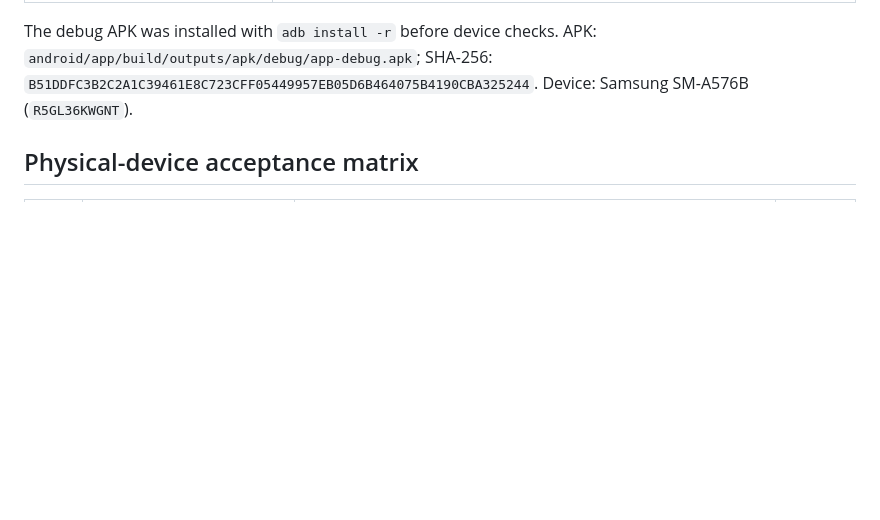
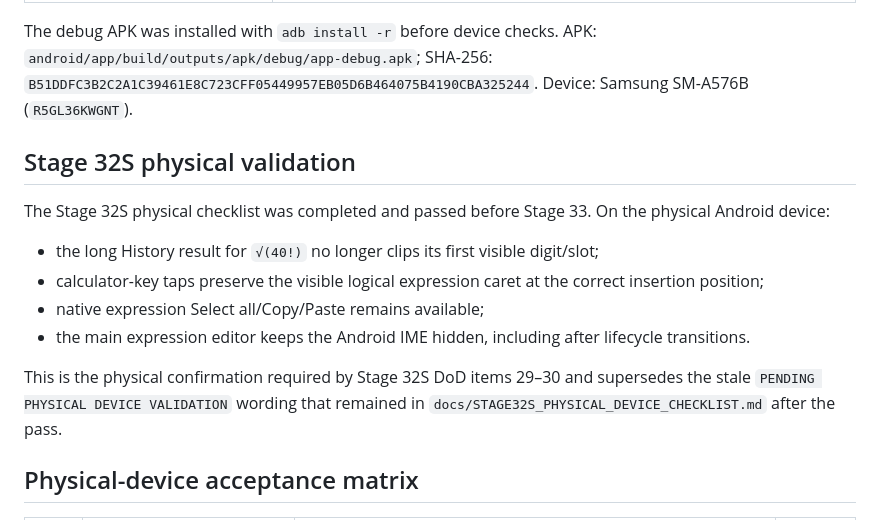
Before and after one commit to dimailcreator/BigCalc, a Markdown page: docs/STAGE_33_VERIFICATION.md, the part around the change. GitHub-like rendering; blank space fills up the shorter version.

```diff
--- a/docs/STAGE_33_VERIFICATION.md
+++ b/docs/STAGE_33_VERIFICATION.md
@@ -17,6 +17,17 @@ Stage 33 closes the post-freeze remediation from Stages 27–32S. Stage 32S phys
 | `npm run test:android:lifecycle` | Passed on SM-A576B: safe area, IME, background/foreground, Worker and process recreation.             |
 
 The debug APK was installed with `adb install -r` before device checks. APK: `android/app/build/outputs/apk/debug/app-debug.apk`; SHA-256: `B51DDFC3B2C2A1C39461E8C723CFF05449957EB05D6B464075B4190CBA325244`. Device: Samsung SM-A576B (`R5GL36KWGNT`).
+
+## Stage 32S physical validation
+
+The Stage 32S physical checklist was completed and passed before Stage 33. On the physical Android device:
+
+- the long History result for `√(40!)` no longer clips its first visible digit/slot;
+- calculator-key taps preserve the visible logical expression caret at the correct insertion position;
+- native expression Select all/Copy/Paste remains available;
+- the main expression editor keeps the Android IME hidden, including after lifecycle transitions.
+
+This is the physical confirmation required by Stage 32S DoD items 29–30 and supersedes the stale `PENDING PHYSICAL DEVICE VALIDATION` wording that remained in `docs/STAGE32S_PHYSICAL_DEVICE_CHECKLIST.md` after the pass.
 
 ## Physical-device acceptance matrix
 
```
Also changed, not shown: docs/STAGE32S_PHYSICAL_DEVICE_CHECKLIST.md (+13 -2 lines).
